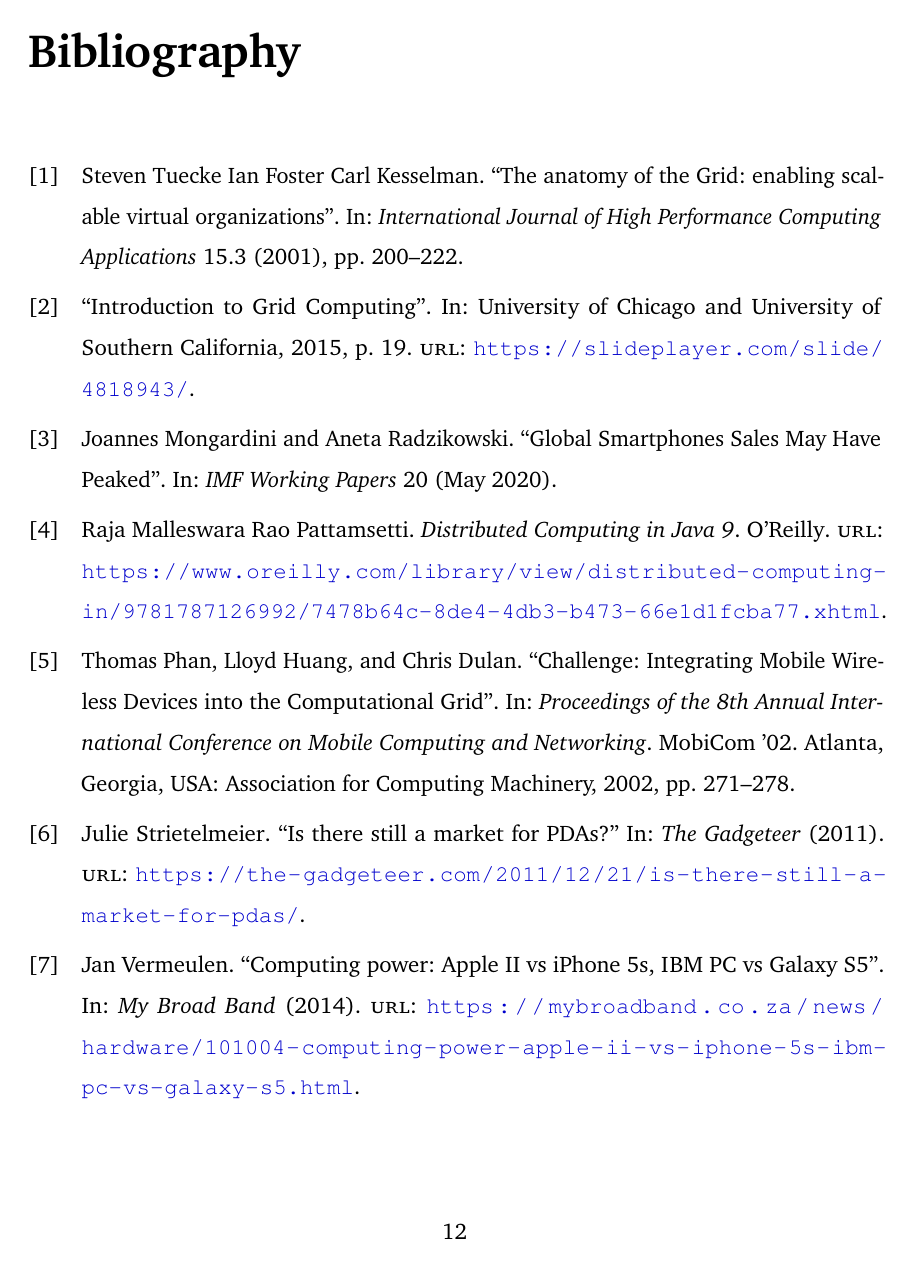
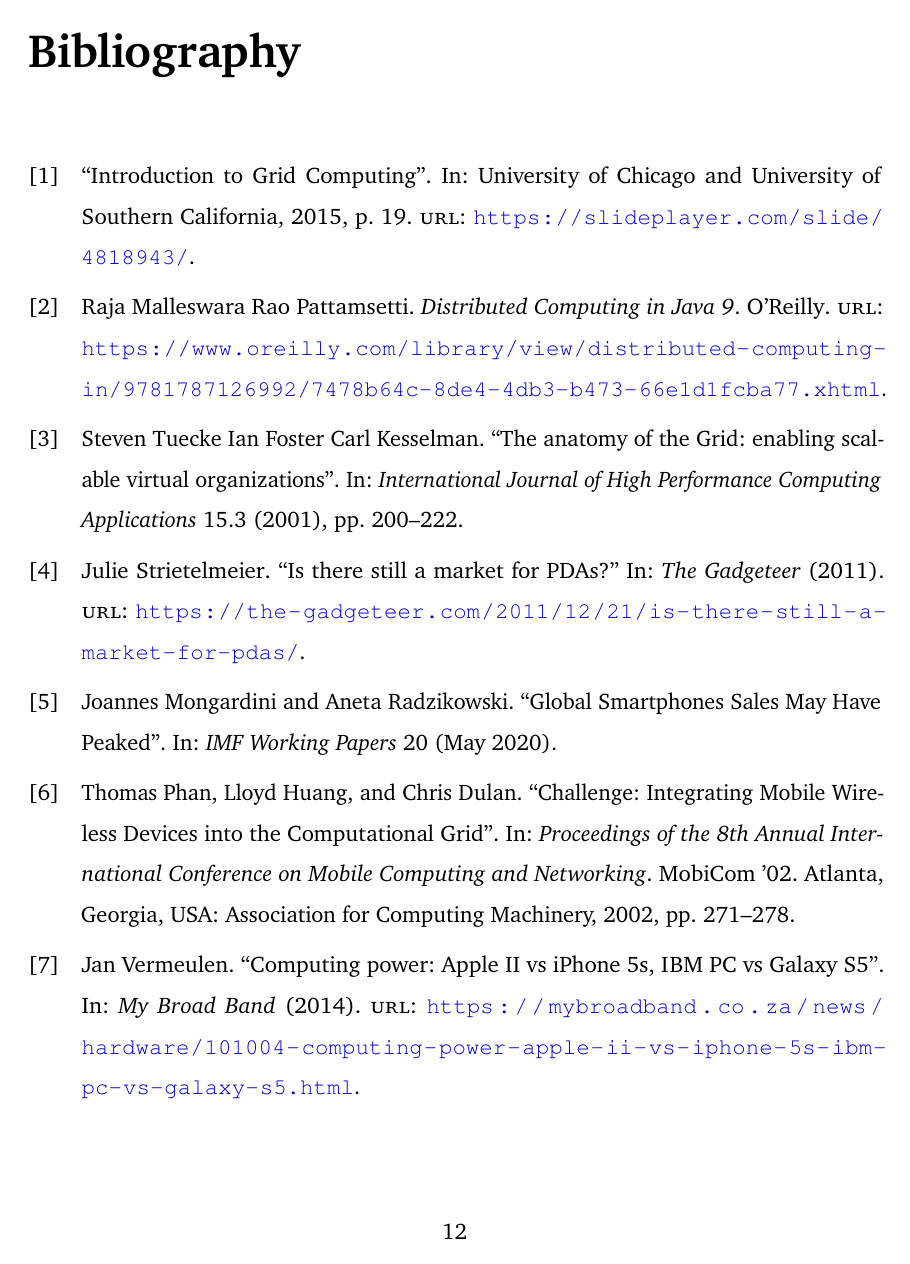
Before and after one commit to Tale152/master-thesis, a LaTeX thesis (main.tex, which reads settings/imports.tex): page 13 of 13. Compiled offline with pdfLaTeX.

Commit message:
changed ref order to follow appearance order

```diff
--- a/settings/imports.tex
+++ b/settings/imports.tex
@@ -21,7 +21,7 @@
 }
 
 % Bibliography packages
-\usepackage{biblatex}
+\usepackage[sorting=none]{biblatex}
 
 % Math packages
 \usepackage{amsmath}
```
Also changed, not shown: document/chapters/chapter_1/sections/2_mobile_devices_and_their_evolution.tex (+1 -1 lines).
